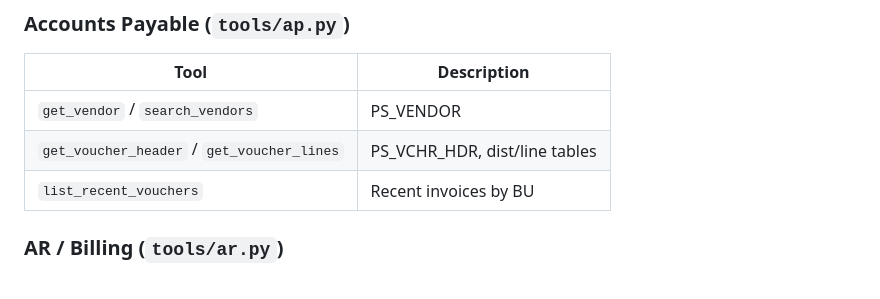
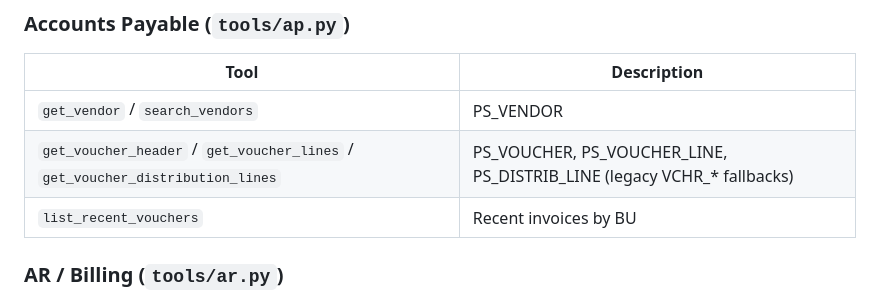
Before and after one commit to wonderboom-1/peoplesoft-mcp-fin, a Markdown page: README.md, the part around the change. GitHub-like rendering.

```diff
--- a/README.md
+++ b/README.md
@@ -145,7 +145,7 @@ The MCP enables natural language questions like:
 | Tool | Description |
 |------|-------------|
 | `get_vendor` / `search_vendors` | PS_VENDOR |
-| `get_voucher_header` / `get_voucher_lines` | PS_VCHR_HDR, dist/line tables |
+| `get_voucher_header` / `get_voucher_lines` / `get_voucher_distribution_lines` | PS_VOUCHER, PS_VOUCHER_LINE, PS_DISTRIB_LINE (legacy VCHR_* fallbacks) |
 | `list_recent_vouchers` | Recent invoices by BU |
 
 ### AR / Billing (`tools/ar.py`)
```
